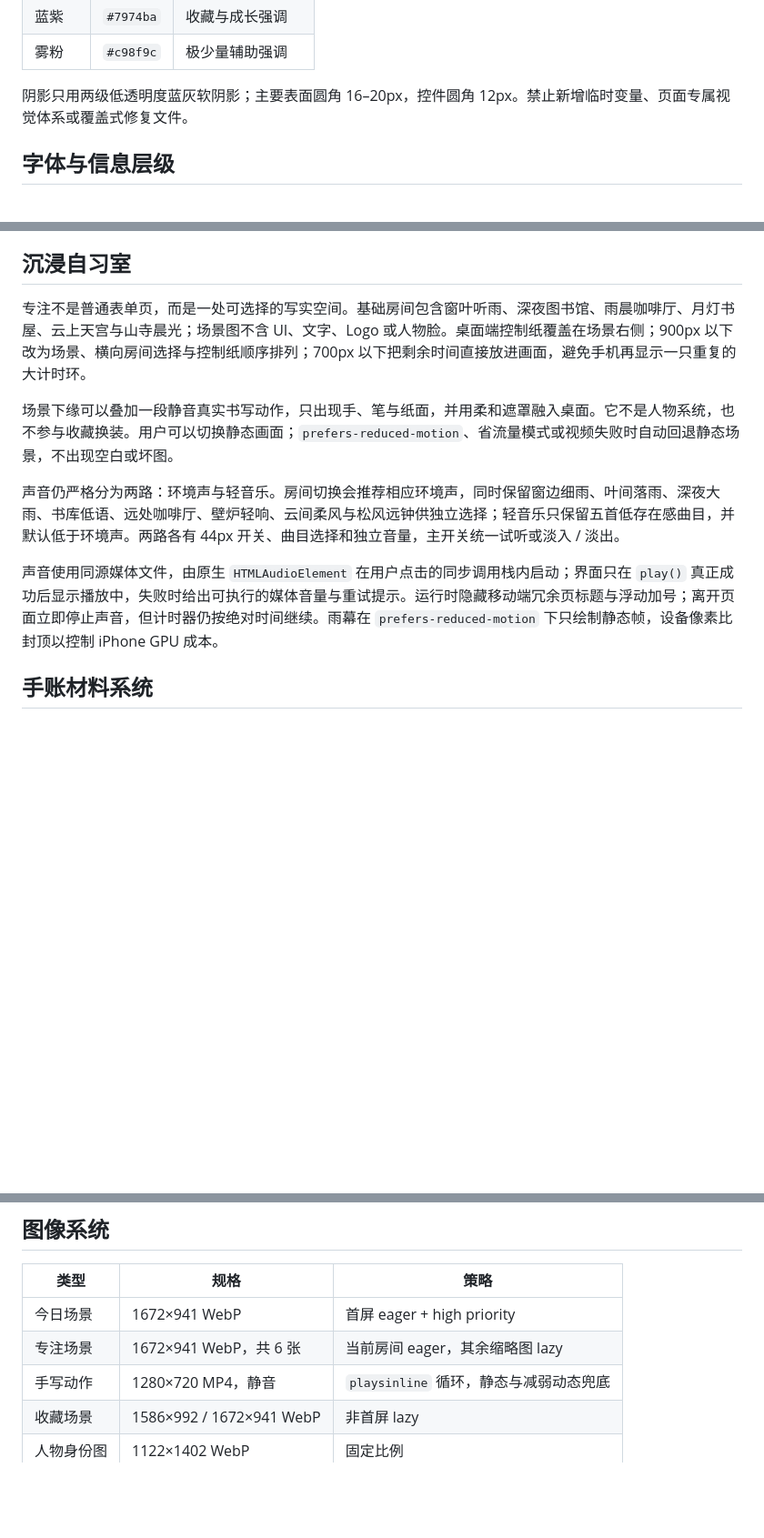
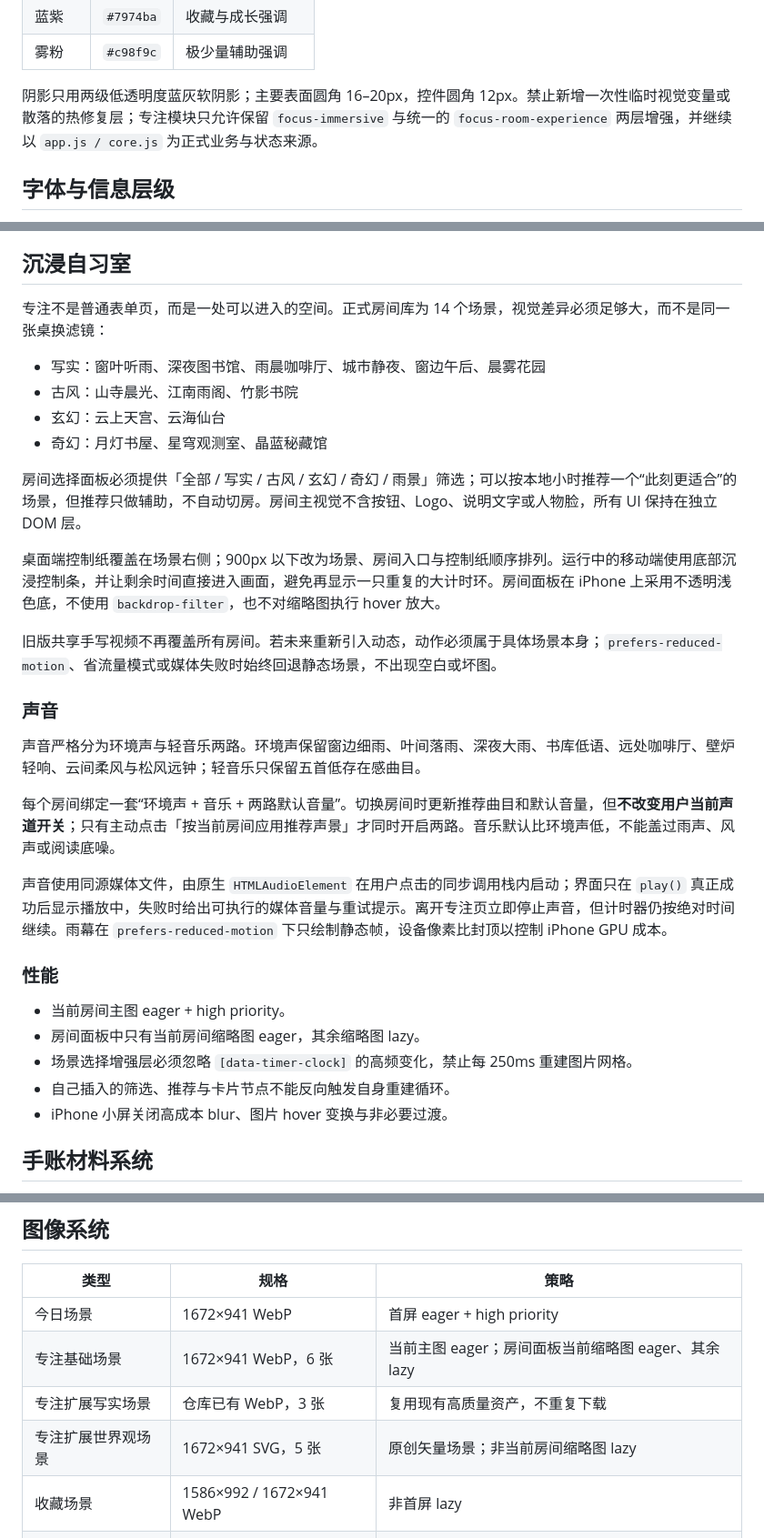
Before and after one commit to RareGigi/-growth-workbench, a Markdown page: DESIGN.md, 3 parts joined by grey strips. Shown at 91% size. GitHub-like rendering; blank space fills up the shorter version.

Commit message:
docs: update focus design system for expanded room library

```diff
--- a/DESIGN.md
+++ b/DESIGN.md
@@ -24,7 +24,7 @@
 | 蓝紫 | `#7974ba` | 收藏与成长强调 |
 | 雾粉 | `#c98f9c` | 极少量辅助强调 |
 
-阴影只用两级低透明度蓝灰软阴影；主要表面圆角 16–20px，控件圆角 12px。禁止新增临时变量、页面专属视觉体系或覆盖式修复文件。
+阴影只用两级低透明度蓝灰软阴影；主要表面圆角 16–20px，控件圆角 12px。禁止新增一次性临时视觉变量或散落的热修复层；专注模块只允许保留 `focus-immersive` 与统一的 `focus-room-experience` 两层增强，并继续以 `app.js / core.js` 为正式业务与状态来源。
 
 ## 字体与信息层级
 
@@ -57,13 +57,34 @@
 
 ## 沉浸自习室
 
-专注不是普通表单页，而是一处可选择的写实空间。基础房间包含窗叶听雨、深夜图书馆、雨晨咖啡厅、月灯书屋、云上天宫与山寺晨光；场景图不含 UI、文字、Logo 或人物脸。桌面端控制纸覆盖在场景右侧；900px 以下改为场景、横向房间选择与控制纸顺序排列；700px 以下把剩余时间直接放进画面，避免手机再显示一只重复的大计时环。
+专注不是普通表单页，而是一处可以进入的空间。正式房间库为 14 个场景，视觉差异必须足够大，而不是同一张桌换滤镜：
 
-场景下缘可以叠加一段静音真实书写动作，只出现手、笔与纸面，并用柔和遮罩融入桌面。它不是人物系统，也不参与收藏换装。用户可以切换静态画面；`prefers-reduced-motion`、省流量模式或视频失败时自动回退静态场景，不出现空白或坏图。
+- 写实：窗叶听雨、深夜图书馆、雨晨咖啡厅、城市静夜、窗边午后、晨雾花园
+- 古风：山寺晨光、江南雨阁、竹影书院
+- 玄幻：云上天宫、云海仙台
+- 奇幻：月灯书屋、星穹观测室、晶蓝秘藏馆
 
-声音仍严格分为两路：环境声与轻音乐。房间切换会推荐相应环境声，同时保留窗边细雨、叶间落雨、深夜大雨、书库低语、远处咖啡厅、壁炉轻响、云间柔风与松风远钟供独立选择；轻音乐只保留五首低存在感曲目，并默认低于环境声。两路各有 44px 开关、曲目选择和独立音量，主开关统一试听或淡入 / 淡出。
+房间选择面板必须提供「全部 / 写实 / 古风 / 玄幻 / 奇幻 / 雨景」筛选；可以按本地小时推荐一个“此刻更适合”的场景，但推荐只做辅助，不自动切房。房间主视觉不含按钮、Logo、说明文字或人物脸，所有 UI 保持在独立 DOM 层。
 
-声音使用同源媒体文件，由原生 `HTMLAudioElement` 在用户点击的同步调用栈内启动；界面只在 `play()` 真正成功后显示播放中，失败时给出可执行的媒体音量与重试提示。运行时隐藏移动端冗余页标题与浮动加号；离开页面立即停止声音，但计时器仍按绝对时间继续。雨幕在 `prefers-reduced-motion` 下只绘制静态帧，设备像素比封顶以控制 iPhone GPU 成本。
+桌面端控制纸覆盖在场景右侧；900px 以下改为场景、房间入口与控制纸顺序排列。运行中的移动端使用底部沉浸控制条，并让剩余时间直接进入画面，避免再显示一只重复的大计时环。房间面板在 iPhone 上采用不透明浅色底，不使用 `backdrop-filter`，也不对缩略图执行 hover 放大。
+
+旧版共享手写视频不再覆盖所有房间。若未来重新引入动态，动作必须属于具体场景本身；`prefers-reduced-motion`、省流量模式或媒体失败时始终回退静态场景，不出现空白或坏图。
+
+### 声音
+
+声音严格分为环境声与轻音乐两路。环境声保留窗边细雨、叶间落雨、深夜大雨、书库低语、远处咖啡厅、壁炉轻响、云间柔风与松风远钟；轻音乐只保留五首低存在感曲目。
+
+每个房间绑定一套“环境声 + 音乐 + 两路默认音量”。切换房间时更新推荐曲目和默认音量，但**不改变用户当前声道开关**；只有主动点击「按当前房间应用推荐声景」才同时开启两路。音乐默认比环境声低，不能盖过雨声、风声或阅读底噪。
+
+声音使用同源媒体文件，由原生 `HTMLAudioElement` 在用户点击的同步调用栈内启动；界面只在 `play()` 真正成功后显示播放中，失败时给出可执行的媒体音量与重试提示。离开专注页立即停止声音，但计时器仍按绝对时间继续。雨幕在 `prefers-reduced-motion` 下只绘制静态帧，设备像素比封顶以控制 iPhone GPU 成本。
+
+### 性能
+
+- 当前房间主图 eager + high priority。
+- 房间面板中只有当前房间缩略图 eager，其余缩略图 lazy。
+- 场景选择增强层必须忽略 `[data-timer-clock]` 的高频变化，禁止每 250ms 重建图片网格。
+- 自己插入的筛选、推荐与卡片节点不能反向触发自身重建循环。
+- iPhone 小屏关闭高成本 blur、图片 hover 变换与非必要过渡。
 
 ## 手账材料系统
 
@@ -84,8 +105,9 @@
 | 类型 | 规格 | 策略 |
 | --- | --- | --- |
 | 今日场景 | 1672×941 WebP | 首屏 eager + high priority |
-| 专注场景 | 1672×941 WebP，共 6 张 | 当前房间 eager，其余缩略图 lazy |
-| 手写动作 | 1280×720 MP4，静音 | `playsinline` 循环，静态与减弱动态兜底 |
+| 专注基础场景 | 1672×941 WebP，6 张 | 当前主图 eager；房间面板当前缩略图 eager、其余 lazy |
+| 专注扩展写实场景 | 仓库已有 WebP，3 张 | 复用现有高质量资产，不重复下载 |
+| 专注扩展世界观场景 | 1672×941 SVG，5 张 | 原创矢量场景；非当前房间缩略图 lazy |
 | 收藏场景 | 1586×992 / 1672×941 WebP | 非首屏 lazy |
 | 人物身份图 | 1122×1402 WebP | 固定比例 |
 | 限定卡面 | 853×1844 WebP，共 10 张 | 独立文件、统一卡面比例 |
```
Also changed, not shown: other parts of DESIGN.md (+1 -1 lines).
